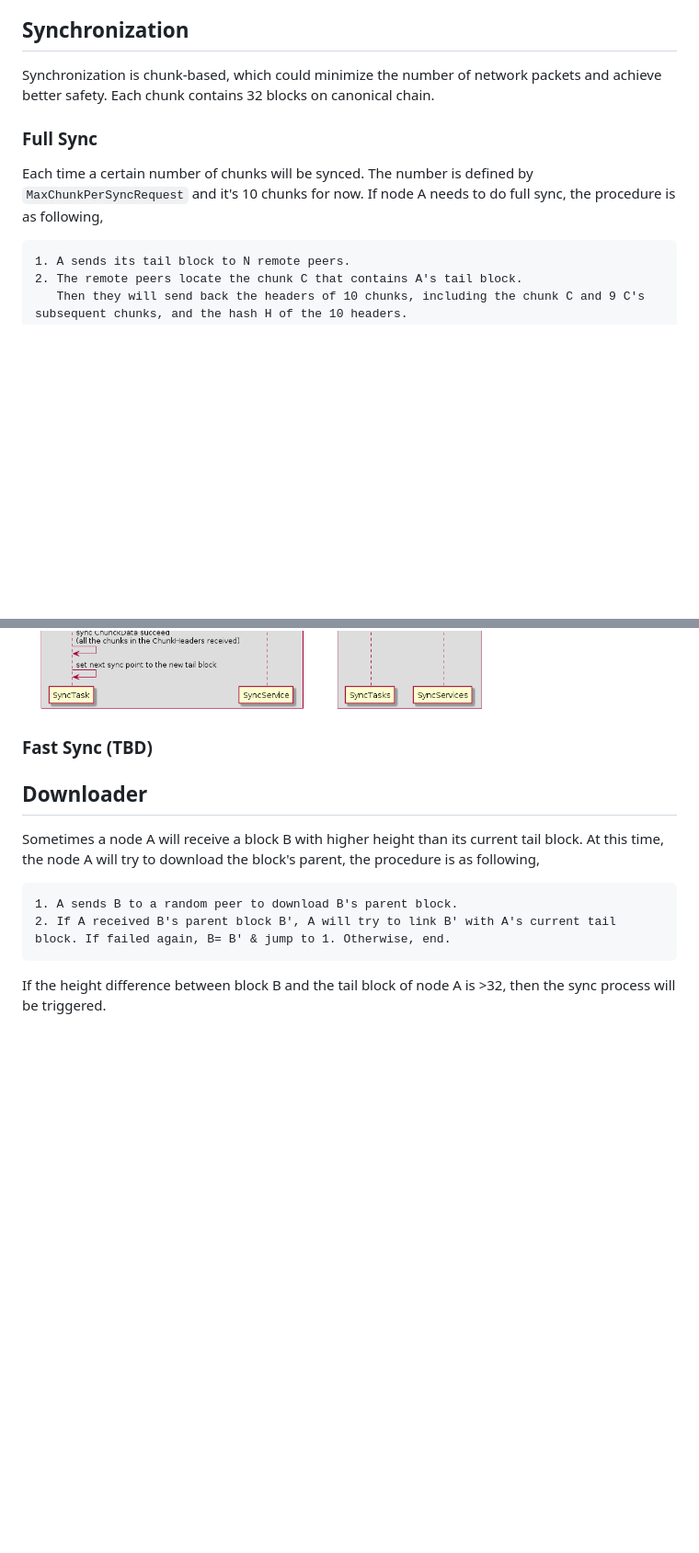
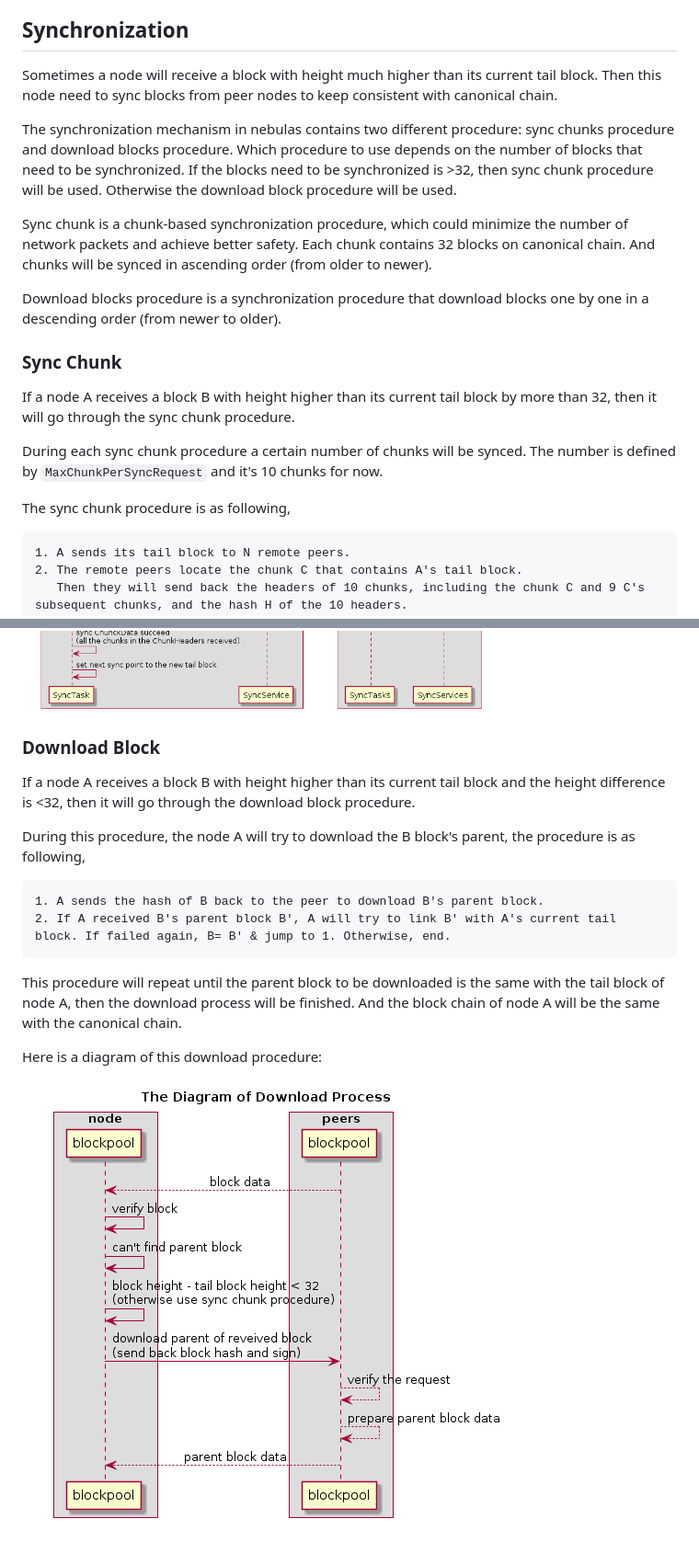
Before and after one commit to nebulasio/wiki, a Markdown page: blockchain.md, 2 parts joined by grey strips. Shown at 92% size. GitHub-like rendering; pictures changed too: resources/the-diagram-of-download-process.png (added); blank space fills up the shorter version.

Commit message:
blockchain.md: update sync process

````diff
--- a/blockchain.md
+++ b/blockchain.md
@@ -128,12 +128,27 @@ Specially, we use json to do serialization in smart contract codes instead of pr
 
 ## Synchronization
 
-Synchronization is chunk-based, which could minimize the number of network packets and achieve better safety. Each chunk contains 32 blocks on canonical chain.
+Sometimes a node will receive a block with height much higher than its current tail block. Then this node need to sync blocks from peer nodes to keep consistent with canonical chain.
 
-### Full Sync
+The synchronization mechanism in nebulas contains two different procedure: sync chunks procedure and download blocks procedure.
+Which procedure to use depends on the number of blocks that need to be synchronized.
+If the blocks need to be synchronized is >32, then sync chunk procedure will be used. Otherwise the download block procedure will be used.
 
-Each time a certain number of chunks will be synced. The number is defined by `MaxChunkPerSyncRequest` and it's 10 chunks for now.
-If node A needs to do full sync, the procedure is as following,
+Sync chunk is a chunk-based synchronization procedure, which could minimize the number of network packets and achieve better safety.
+Each chunk contains 32 blocks on canonical chain.
+And chunks will be synced in ascending order (from older to newer).
+
+Download blocks procedure is a synchronization procedure that download blocks one by one in a descending order (from newer to older).
+
+
+### Sync Chunk
+
+If a node A receives a block B with height higher than its current tail block by more than 32, then it will go through the sync chunk procedure.
+
+During each sync chunk procedure a certain number of chunks will be synced.
+The number is defined by `MaxChunkPerSyncRequest` and it's 10 chunks for now.
+
+The sync chunk procedure is as following,
 
 ```txt
 1. A sends its tail block to N remote peers.
@@ -152,14 +168,18 @@ Here is a diagram of this sync procedure:
 ![](resources/the-diagram-of-sync-process.png)
 
+### Download Block
 
-### Fast Sync (TBD)
+If a node A receives a block B with height higher than its current tail block and the height difference is  <32, then it will go through the download block procedure.
 
-## Downloader
-
-Sometimes a node A will receive a block B with higher height than its current tail block. At this time, the node A will try to download the block's parent, the procedure is as following,
+During this procedure, the node A will try to download the B block's parent, the procedure is as following,
 
 ```txt
-1. A sends B to a random peer to download B's parent block.
+1. A sends the hash of B back to the peer to download B's parent block.
 2. If A received B's parent block B', A will try to link B' with A's current tail block. If failed again, B= B' & jump to 1. Otherwise, end.
 ```
-If the height difference between block B and the tail block of node A is >32, then the sync process will be triggered.
+
+This procedure will repeat until the parent block to be downloaded is the same with the tail block of node A, then the download process will be finished. And the block chain of node A will be the same with the canonical chain.
+
+Here is a diagram of this download procedure:
+
+![](resources/the-diagram-of-download-process.png)
````
Also changed, not shown: other parts of blockchain.md (+1 -0 lines).
